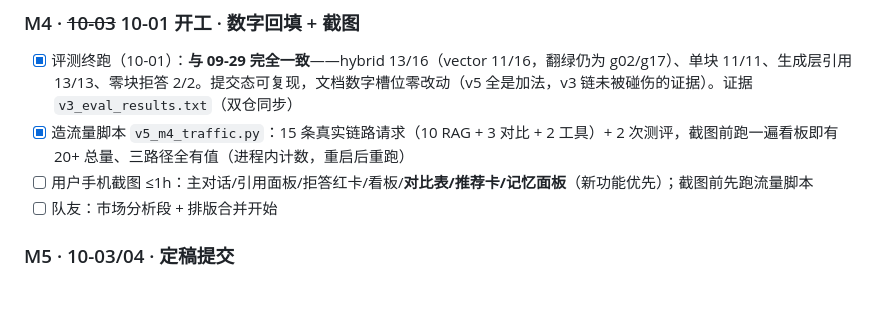
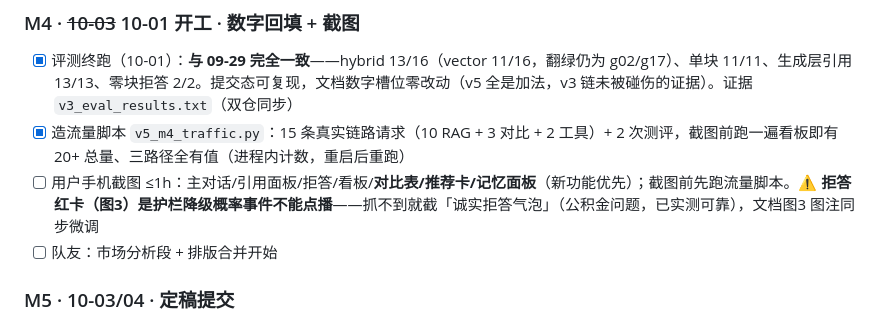
Before and after one commit to thepace-cloud/finagent, a Markdown page: docs/冲刺0929-1004.md, the part around the change. Rendered like a GitHub page; blank space fills up the shorter version.

```diff
--- a/docs/冲刺0929-1004.md
+++ b/docs/冲刺0929-1004.md
@@ -55,7 +55,7 @@
 ### M4 · ~~10-03~~ 10-01 开工 · 数字回填 + 截图
 - [x] 评测终跑（10-01）：**与 09-29 完全一致**——hybrid 13/16（vector 11/16，翻绿仍为 g02/g17）、单块 11/11、生成层引用 13/13、零块拒答 2/2。提交态可复现，文档数字槽位零改动（v5 全是加法，v3 链未被碰伤的证据）。证据 `v3_eval_results.txt`（双仓同步）
 - [x] 造流量脚本 `v5_m4_traffic.py`：15 条真实链路请求（10 RAG + 3 对比 + 2 工具）+ 2 次测评，截图前跑一遍看板即有 20+ 总量、三路径全有值（进程内计数，重启后重跑）
-- [ ] 用户手机截图 ≤1h：主对话/引用面板/拒答红卡/看板/**对比表/推荐卡/记忆面板**（新功能优先）；截图前先跑流量脚本
+- [ ] 用户手机截图 ≤1h：主对话/引用面板/拒答/看板/**对比表/推荐卡/记忆面板**（新功能优先）；截图前先跑流量脚本。⚠️ **拒答红卡（图3）是护栏降级概率事件不能点播**——抓不到就截「诚实拒答气泡」（公积金问题，已实测可靠），文档图3 图注同步微调
 - [ ] 队友：市场分析段 + 排版合并开始
 
 ### M5 · 10-03/04 · 定稿提交
```
Also changed, not shown: docs/演示视频脚本.md (added, +59 -0 lines).
